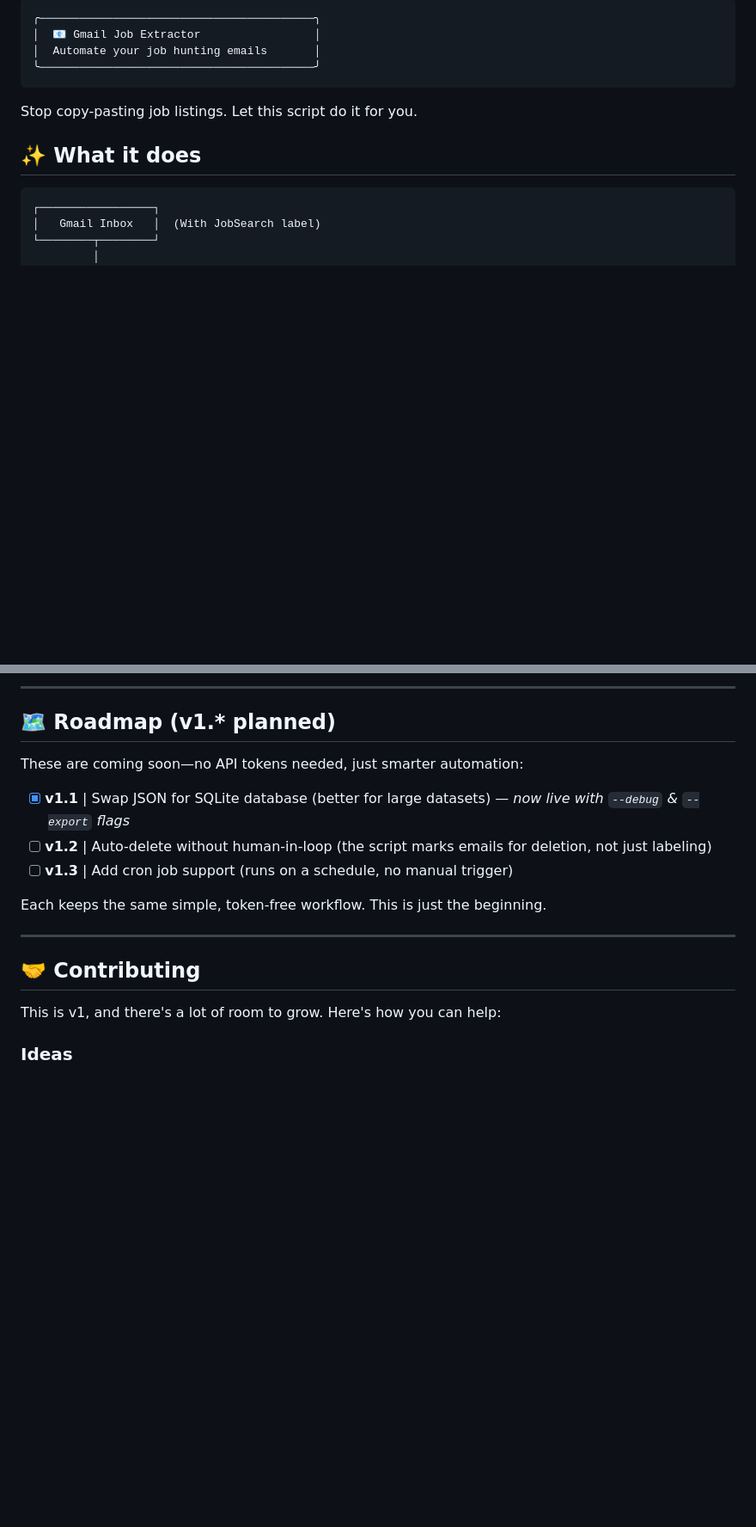
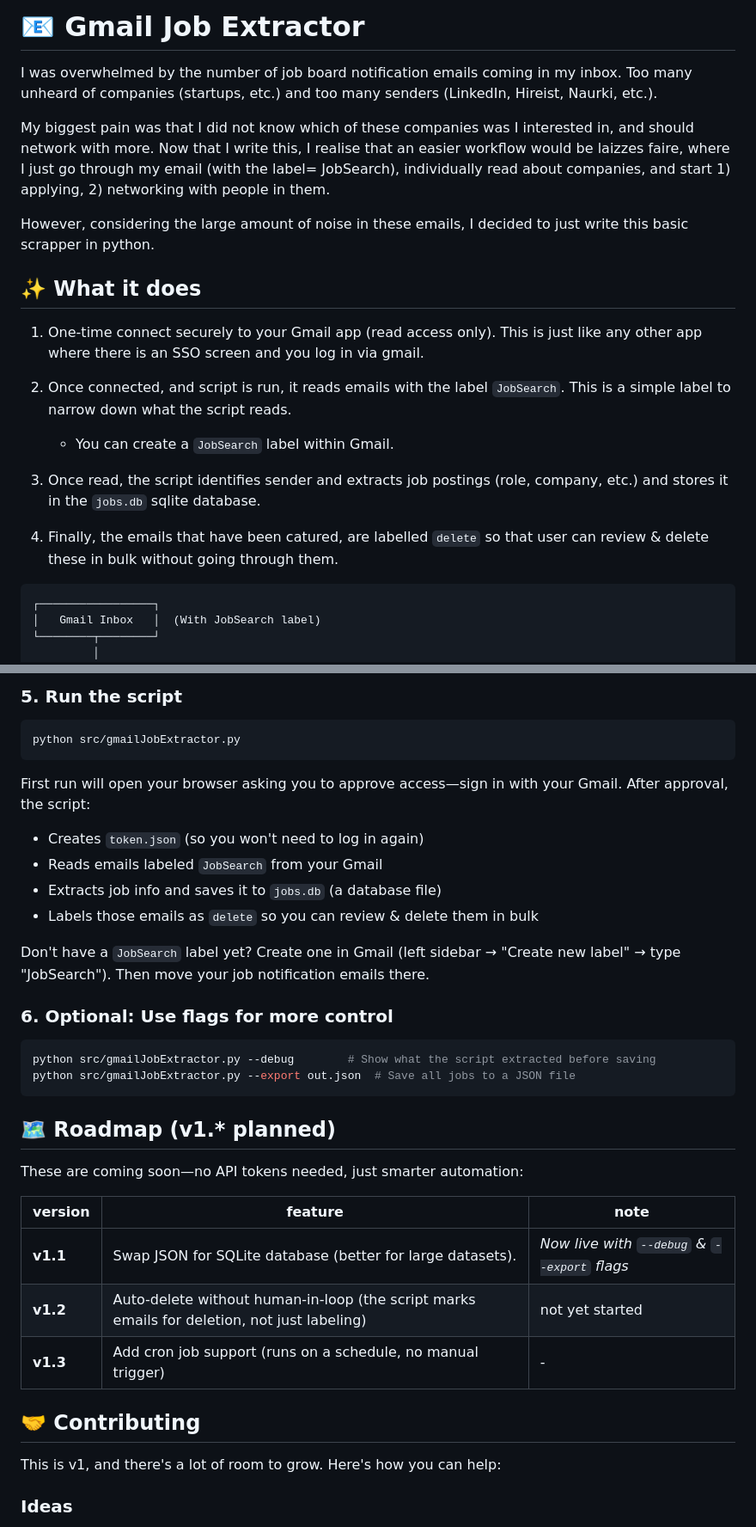
Before and after one commit to PhantomMajor/gmailJobExtractor, a Markdown page: readme.md, 2 parts joined by grey strips. Shown: that part at 86% size. GitHub-like rendering; blank space fills up the shorter version.

````diff
--- a/readme.md
+++ b/readme.md
@@ -1,13 +1,21 @@
-```
-╭─────────────────────────────────────────╮
-│  📧 Gmail Job Extractor                 │
-│  Automate your job hunting emails       │
-╰─────────────────────────────────────────╯
-```
+# 📧 Gmail Job Extractor
 
-Stop copy-pasting job listings. Let this script do it for you.
+I was overwhelmed by the number of job board notification emails coming in my inbox. Too many unheard of companies (startups, etc.) and too many senders (LinkedIn, Hireist, Naurki, etc.).
+
+My biggest pain was that I did not know which of these companies was I interested in, and should network with more. Now that I write this, I realise that an easier workflow would be laizzes faire, where I just go through my email (with the label= JobSearch), individually read about companies, and start 1) applying, 2) networking with people in them.
+
+However, considering the large amount of noise in these emails, I decided to just write this basic scrapper in python.
 
 ## ✨ What it does
+
+1. One-time connect securely to your Gmail app (read access only). This is just like any other app where there is an SSO screen and you log in via gmail.
+
+2. Once connected, and script is run, it reads emails with the label `JobSearch`. This is a simple label to narrow down what the script reads.
+   * You can create a `JobSearch` label within Gmail.
+
+3. Once read, the script identifies sender and extracts job postings (role, company, etc.) and stores it in the `jobs.db` sqlite database.
+
+4. Finally, the emails that have been catured, are labelled `delete` so that user can review & delete these in bulk without going through them.
 
 ```
 ┌─────────────────┐
@@ -102,20 +119,34 @@ See [CONTRIBUTING.md](CONTRIBUTING.md) for detailed steps.
 
----
+### 5. Run the script
+```bash
+python src/gmailJobExtractor.py
+```
+First run will open your browser asking you to approve access—sign in with your Gmail. After approval, the script:
+- Creates `token.json` (so you won't need to log in again)
+- Reads emails labeled `JobSearch` from your Gmail
+- Extracts job info and saves it to `jobs.db` (a database file)
+- Labels those emails as `delete` so you can review & delete them in bulk
+
+Don't have a `JobSearch` label yet? Create one in Gmail (left sidebar → "Create new label" → type "JobSearch"). Then move your job notification emails there.
+
+### 6. Optional: Use flags for more control
+```bash
+python src/gmailJobExtractor.py --debug        # Show what the script extracted before saving
+python src/gmailJobExtractor.py --export out.json  # Save all jobs to a JSON file
+```
 
 ## 🗺 Roadmap (v1.* planned)
 
 These are coming soon—no API tokens needed, just smarter automation:
 
-- [x] **v1.1** | Swap JSON for SQLite database (better for large datasets) — _now live with `--debug` & `--export` flags_
-- [ ] **v1.2** | Auto-delete without human-in-loop (the script marks emails for deletion, not just labeling)
-- [ ] **v1.3** | Add cron job support (runs on a schedule, no manual trigger)
+|version|feature|note|
+|---|---|---|
+|**v1.1**|Swap JSON for SQLite database (better for large datasets).|_Now live with `--debug` & `--export` flags_|
+|**v1.2**|Auto-delete without human-in-loop (the script marks emails for deletion, not just labeling)|not yet started|
+|**v1.3**|Add cron job support (runs on a schedule, no manual trigger)|-|
 
-Each keeps the same simple, token-free workflow. This is just the beginning.
-
----
 
 ## 🤝 Contributing
-
 This is v1, and there's a lot of room to grow. Here's how you can help:
 
 ### Ideas
````
Also changed, not shown: other parts of readme.md (+55 -49 lines), screenshots/image.png (added).
